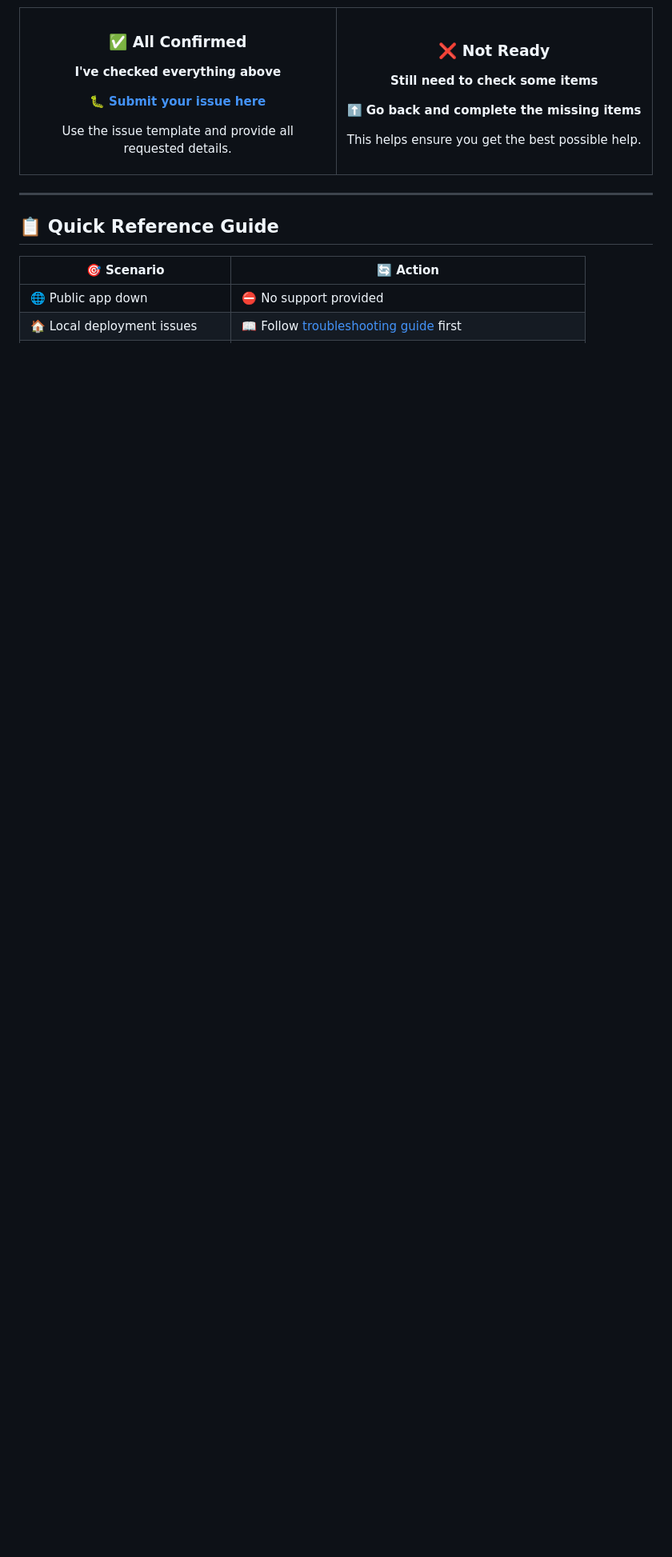
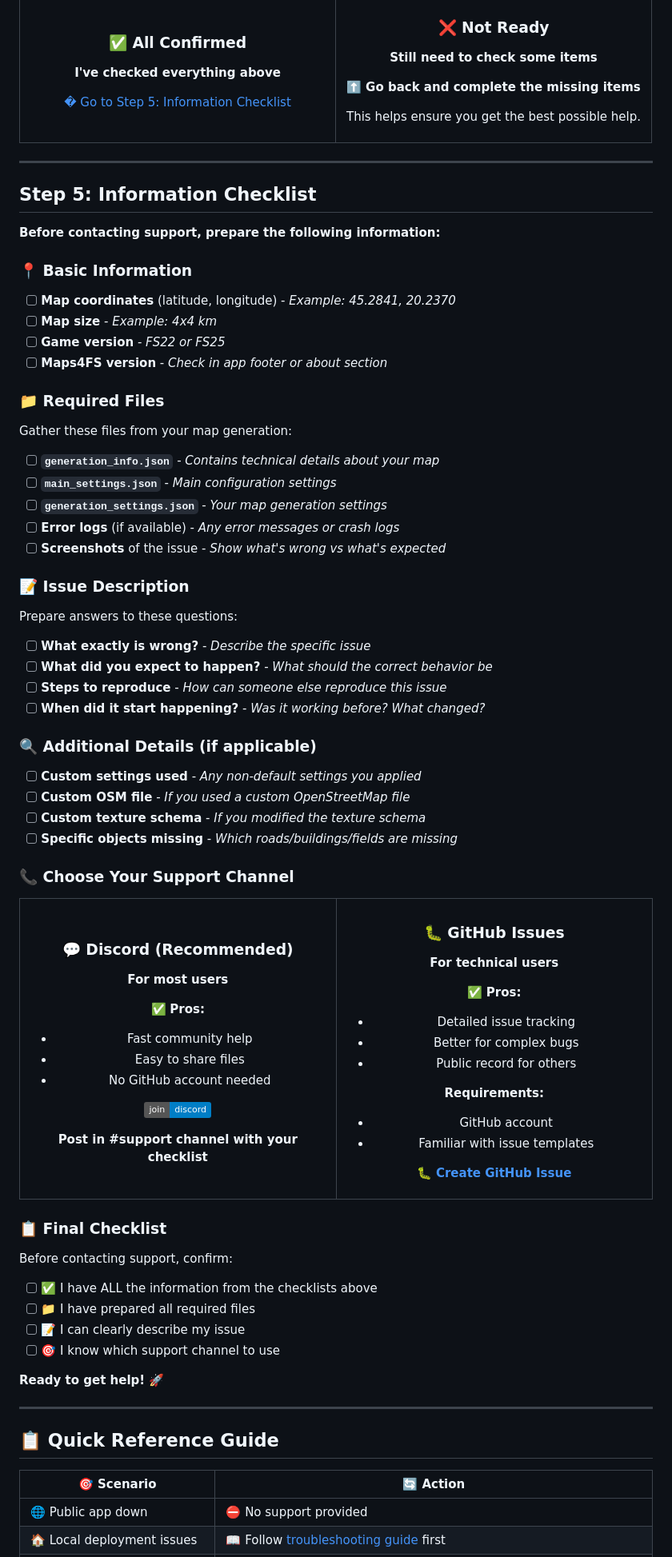
Before and after one commit to iwatkot/maps4fs, a Markdown page: docs/get_help.md, the part around the change printed below. Shown: that part at 80% size. GitHub-like rendering; badges without logos; blank space fills up the shorter version.

Commit message:
Get help document.

```diff
--- a/docs/get_help.md
+++ b/docs/get_help.md
@@ -169,9 +169,7 @@ For other DTM providers:
 ### ✅ All Confirmed
 **I've checked everything above**
 
-🐛 **[Submit your issue here](https://github.com/iwatkot/maps4fs/issues/new/choose)**
-
-Use the issue template and provide all requested details.
+[� Go to Step 5: Information Checklist](#step-5-information-checklist)
 
 </td>
 <td align="center" width="50%">
@@ -189,6 +187,90 @@ This helps ensure you get the best possible help.
 
 ---
 
+## Step 5: Information Checklist
+
+**Before contacting support, prepare the following information:**
+
+### 📍 Basic Information
+- [ ] **Map coordinates** (latitude, longitude) - *Example: 45.2841, 20.2370*
+- [ ] **Map size** - *Example: 4x4 km*
+- [ ] **Game version** - *FS22 or FS25*
+- [ ] **Maps4FS version** - *Check in app footer or about section*
+
+### 📁 Required Files
+Gather these files from your map generation:
+
+- [ ] **`generation_info.json`** - *Contains technical details about your map*
+- [ ] **`main_settings.json`** - *Main configuration settings*
+- [ ] **`generation_settings.json`** - *Your map generation settings*
+- [ ] **Error logs** (if available) - *Any error messages or crash logs*
+- [ ] **Screenshots** of the issue - *Show what's wrong vs what's expected*
+
+### 📝 Issue Description
+Prepare answers to these questions:
+
+- [ ] **What exactly is wrong?** - *Describe the specific issue*
+- [ ] **What did you expect to happen?** - *What should the correct behavior be*
+- [ ] **Steps to reproduce** - *How can someone else reproduce this issue*
+- [ ] **When did it start happening?** - *Was it working before? What changed?*
+
+### 🔍 Additional Details (if applicable)
+- [ ] **Custom settings used** - *Any non-default settings you applied*
+- [ ] **Custom OSM file** - *If you used a custom OpenStreetMap file*
+- [ ] **Custom texture schema** - *If you modified the texture schema*
+- [ ] **Specific objects missing** - *Which roads/buildings/fields are missing*
+
+### 📞 Choose Your Support Channel
+
+<table>
+<tr>
+<td align="center" width="50%">
+
+### 💬 Discord (Recommended)
+**For most users**
+
+✅ **Pros:**
+- Fast community help
+- Easy to share files
+- No GitHub account needed
+
+[![Join Discord](https://img.shields.io/badge/join-discord-blue)](https://discord.gg/Sj5QKKyE42)
+
+**Post in #support channel with your checklist**
+
+</td>
+<td align="center" width="50%">
+
+### 🐛 GitHub Issues
+**For technical users**
+
+✅ **Pros:**
+- Detailed issue tracking
+- Better for complex bugs
+- Public record for others
+
+**Requirements:**
+- GitHub account
+- Familiar with issue templates
+
+🐛 **[Create GitHub Issue](https://github.com/iwatkot/maps4fs/issues/new/choose)**
+
+</td>
+</tr>
+</table>
+
+### 📋 Final Checklist
+Before contacting support, confirm:
+
+- [ ] ✅ I have ALL the information from the checklists above
+- [ ] 📁 I have prepared all required files
+- [ ] 📝 I can clearly describe my issue
+- [ ] 🎯 I know which support channel to use
+
+**Ready to get help!** 🚀
+
+---
+
 ## 📋 Quick Reference Guide
 
 | 🎯 Scenario | 🔄 Action |
```
Also changed, not shown: other parts of docs/get_help.md (+1 -1 lines).
